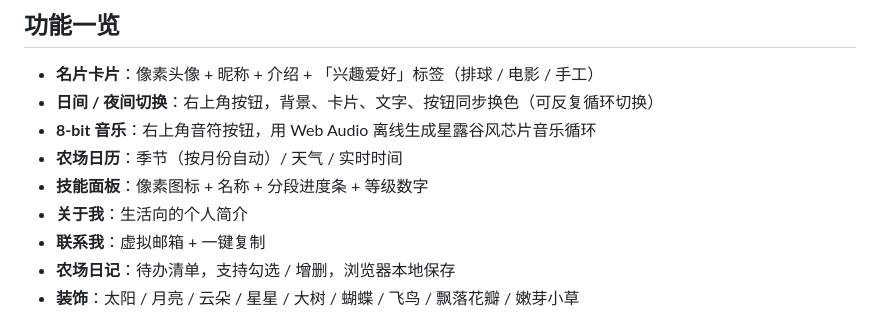
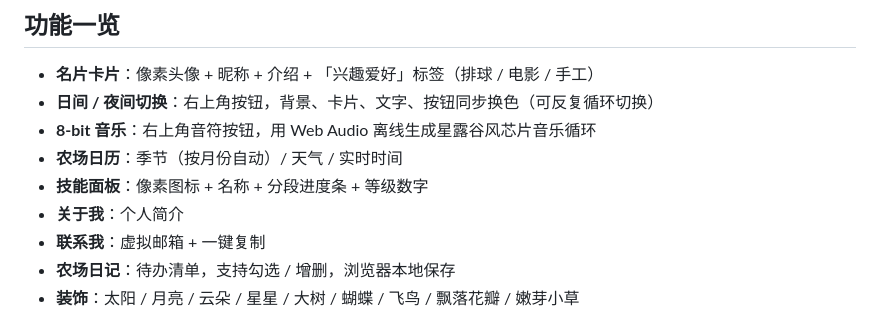
Before and after one commit to huangsy0310-wq/personal-card, a Markdown page: README.md, the part around the change. Rendered like a GitHub page.

```diff
--- a/README.md
+++ b/README.md
@@ -18,7 +18,7 @@
 - **8-bit 音乐**：右上角音符按钮，用 Web Audio 离线生成星露谷风芯片音乐循环
 - **农场日历**：季节（按月份自动）/ 天气 / 实时时间
 - **技能面板**：像素图标 + 名称 + 分段进度条 + 等级数字
-- **关于我**：生活向的个人简介
+- **关于我**：个人简介
 - **联系我**：虚拟邮箱 + 一键复制
 - **农场日记**：待办清单，支持勾选 / 增删，浏览器本地保存
 - **装饰**：太阳 / 月亮 / 云朵 / 星星 / 大树 / 蝴蝶 / 飞鸟 / 飘落花瓣 / 嫩芽小草
```
